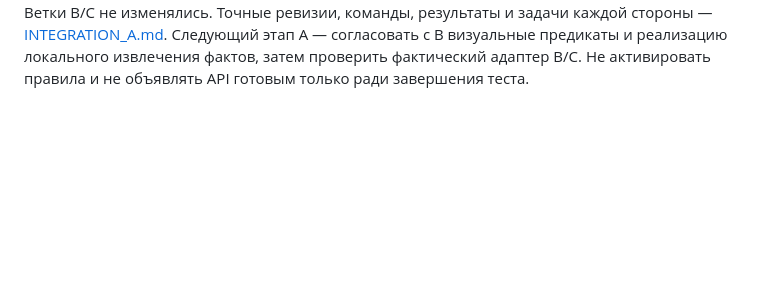
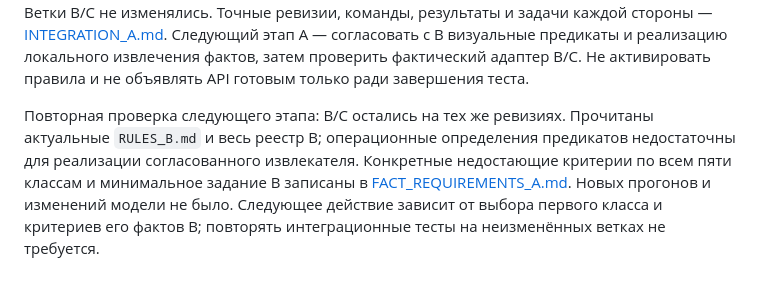
Before and after one commit to Zhan-Plov-Lagman/datathon26, a Markdown page: docs/HANDOFF_A.md, the part around the change. GitHub-like rendering; blank space fills up the shorter version.

Commit message:
Specify missing visual fact definitions for A and B integration

```diff
--- a/docs/HANDOFF_A.md
+++ b/docs/HANDOFF_A.md
@@ -56,3 +56,5 @@
 **Проверка совместимости и следующий шаг.** При следующем fetch появились B `578a6af` и C `0b5af3a`. Пять тестов на их настоящих Python-модулях прошли: схема A → B, A → C с уточнением и JPEG на синтетическом видео, распространение технического отказа и восстановление, защита от непроверенных правил/занятого worker, фиксация несовместимости результата B со схемой C. Два ранее полученных реальных отчёта A также локально прошли валидатор B. Бенчмарки модели повторно не запускались.
 
 Настоящий публичный сквозной сценарий пока невозможен: B ожидает отдельные пакеты фактов, которых A ещё не формирует; у B нет объекта-фабрики под C, классы остаются hypothesis, политика отрицательного решения не готова. Положительный интеграционный тест использует только синтетический адаптер и реестр внутри tests, не рабочую фабрику. Ветки B/C не изменялись. Точные ревизии, команды, результаты и задачи каждой стороны — [INTEGRATION_A.md](INTEGRATION_A.md). Следующий этап A — согласовать с B визуальные предикаты и реализацию локального извлечения фактов, затем проверить фактический адаптер B/C. Не активировать правила и не объявлять API готовым только ради завершения теста.
+
+Повторная проверка следующего этапа: B/C остались на тех же ревизиях. Прочитаны актуальные `RULES_B.md` и весь реестр B; операционные определения предикатов недостаточны для реализации согласованного извлекателя. Конкретные недостающие критерии по всем пяти классам и минимальное задание B записаны в [FACT_REQUIREMENTS_A.md](FACT_REQUIREMENTS_A.md). Новых прогонов и изменений модели не было. Следующее действие зависит от выбора первого класса и критериев его фактов B; повторять интеграционные тесты на неизменённых ветках не требуется.
```
Also changed, not shown: docs/FACT_REQUIREMENTS_A.md (added, +27 -0 lines).
